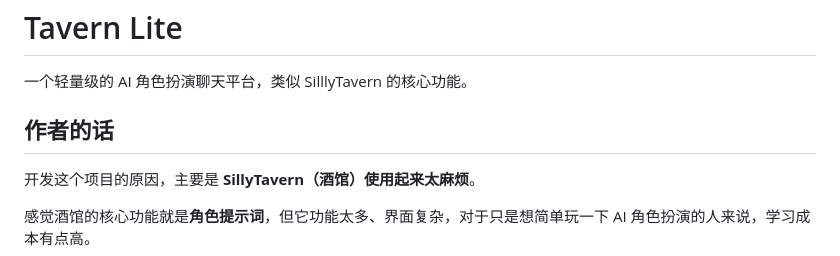
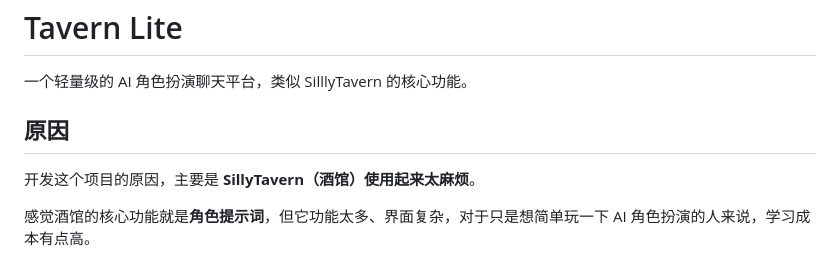
Before and after one commit to zxc67373/tavern-lite, a Markdown page: README.md, the part around the change. GitHub-like rendering.

```diff
--- a/README.md
+++ b/README.md
@@ -2,7 +2,7 @@
 
 一个轻量级的 AI 角色扮演聊天平台，类似 SilllyTavern 的核心功能。
 
-## 作者的话
+## 原因
 
 开发这个项目的原因，主要是 **SillyTavern（酒馆）使用起来太麻烦**。
 
```
